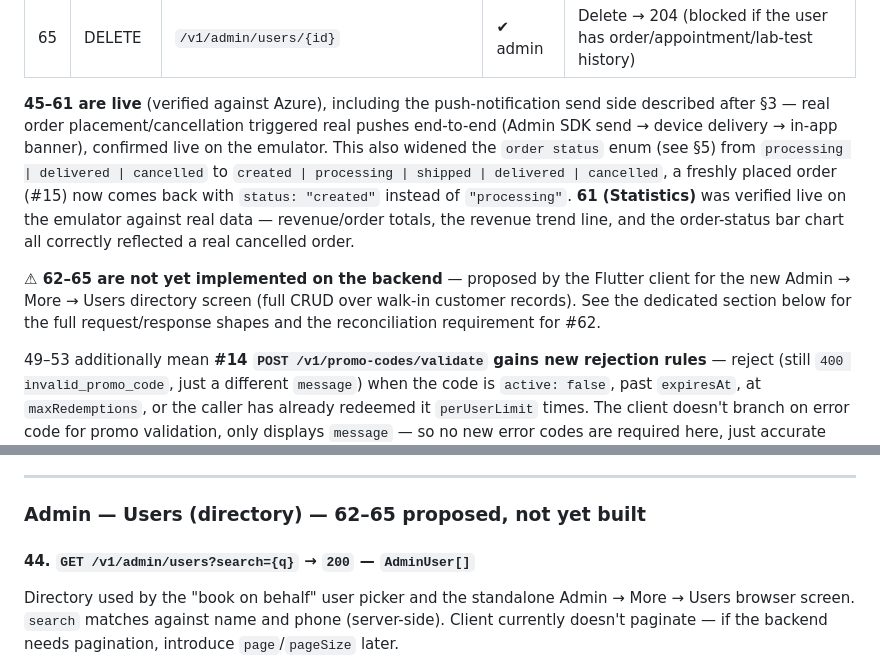
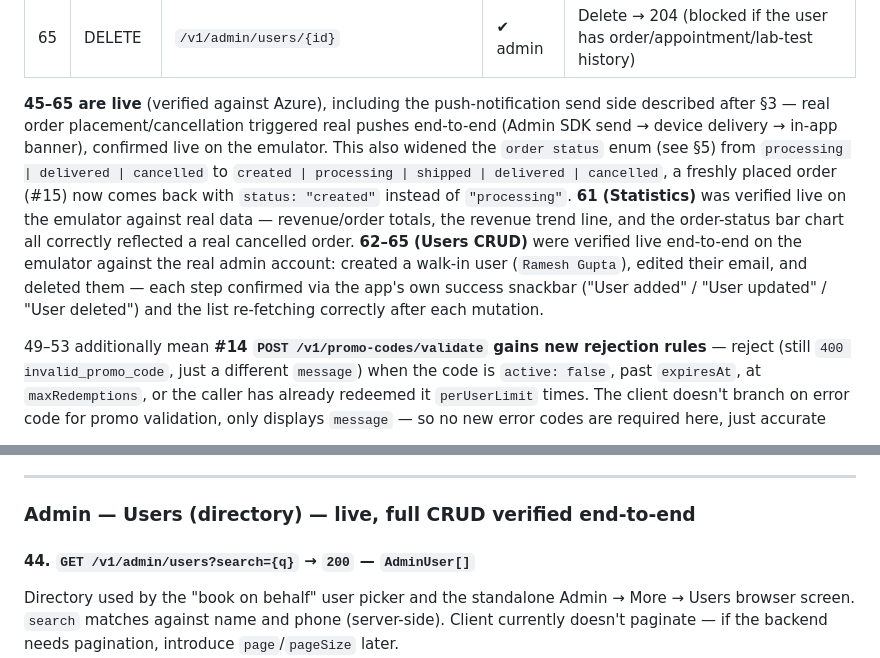
Before and after one commit to AbinashPatra1/SunilMedicalStore_UI, a Markdown page: docs/API_ENDPOINTS.md, 2 parts joined by grey strips. Rendered like a GitHub page.

Commit message:
docs: confirm Admin Users directory CRUD is live
Backend deployed endpoints 62-65. Verified full CRUD end-to-end on
the emulator against the real admin account: created a walk-in user
(Ramesh Gupta), edited their email, and deleted them - each step
confirmed via the app's own success snackbar and correct list
re-fetch, not just a clean-error check like the earlier pre-deploy
verification.

Co-Authored-By: Claude Sonnet 5 <noreply@anthropic.com>

```diff
--- a/docs/API_ENDPOINTS.md
+++ b/docs/API_ENDPOINTS.md
@@ -107,7 +107,7 @@ brief see [`API_SPEC.md`](API_SPEC.md); for backend internals see [`claude.md`](
 | 64 | PUT | `/v1/admin/users/{id}` | ✔ admin | Update fullName/email (phone locked) → 200 |
 | 65 | DELETE | `/v1/admin/users/{id}` | ✔ admin | Delete → 204 (blocked if the user has order/appointment/lab-test history) |
 
-**45–61 are live** (verified against Azure), including the push-notification
+**45–65 are live** (verified against Azure), including the push-notification
 send side described after §3 — real order placement/cancellation triggered
 real pushes end-to-end (Admin SDK send → device delivery → in-app banner),
 confirmed live on the emulator. This also widened the `order status` enum
@@ -117,11 +117,11 @@ order (#15) now comes back with `status: "created"` instead of
 `"processing"`. **61 (Statistics)** was verified live on the emulator against
 real data — revenue/order totals, the revenue trend line, and the
 order-status bar chart all correctly reflected a real cancelled order.
-
-**⚠ 62–65 are not yet implemented on the backend** — proposed by the Flutter
-client for the new Admin → More → Users directory screen (full CRUD over
-walk-in customer records). See the dedicated section below for the full
-request/response shapes and the reconciliation requirement for #62.
+**62–65 (Users CRUD)** were verified live end-to-end on the emulator against
+the real admin account: created a walk-in user (`Ramesh Gupta`), edited their
+email, and deleted them — each step confirmed via the app's own success
+snackbar ("User added" / "User updated" / "User deleted") and the list
+re-fetching correctly after each mutation.
 
 49–53 additionally mean **#14 `POST /v1/promo-codes/validate` gains new
 rejection rules** — reject (still `400 invalid_promo_code`, just a different
@@ -619,7 +619,7 @@ Request:
 
 ---
 
-### Admin — Users (directory) — **62–65 proposed, not yet built**
+### Admin — Users (directory) — **live**, full CRUD verified end-to-end
 
 #### 44. `GET /v1/admin/users?search={q}` → `200` — `AdminUser[]`
 Directory used by the "book on behalf" user picker and the standalone
```
Also changed, not shown: CLAUDE.md (+4 -3 lines).
